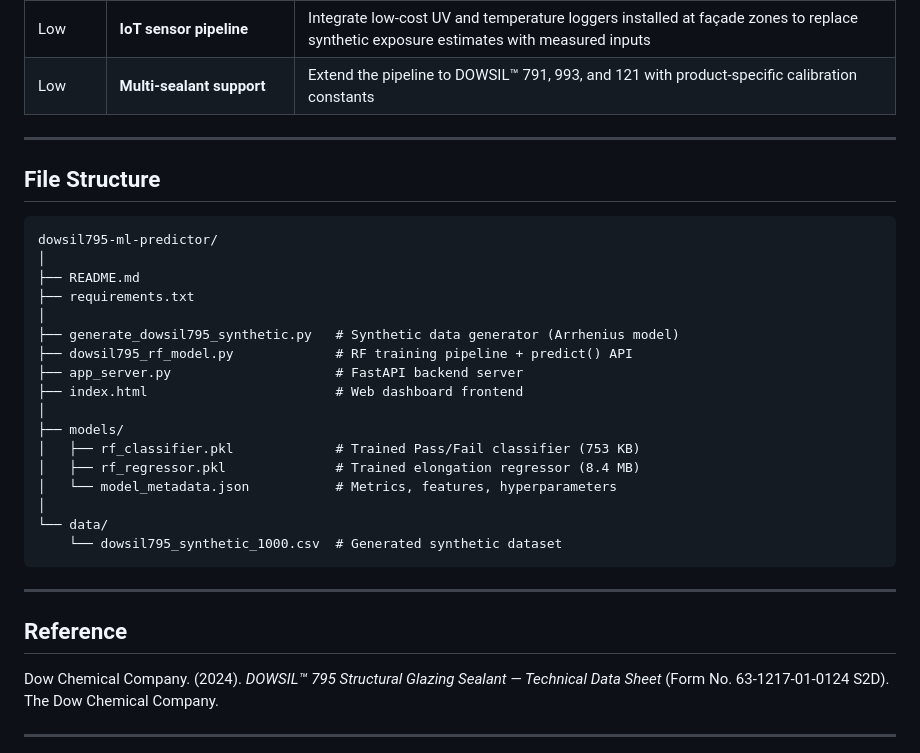
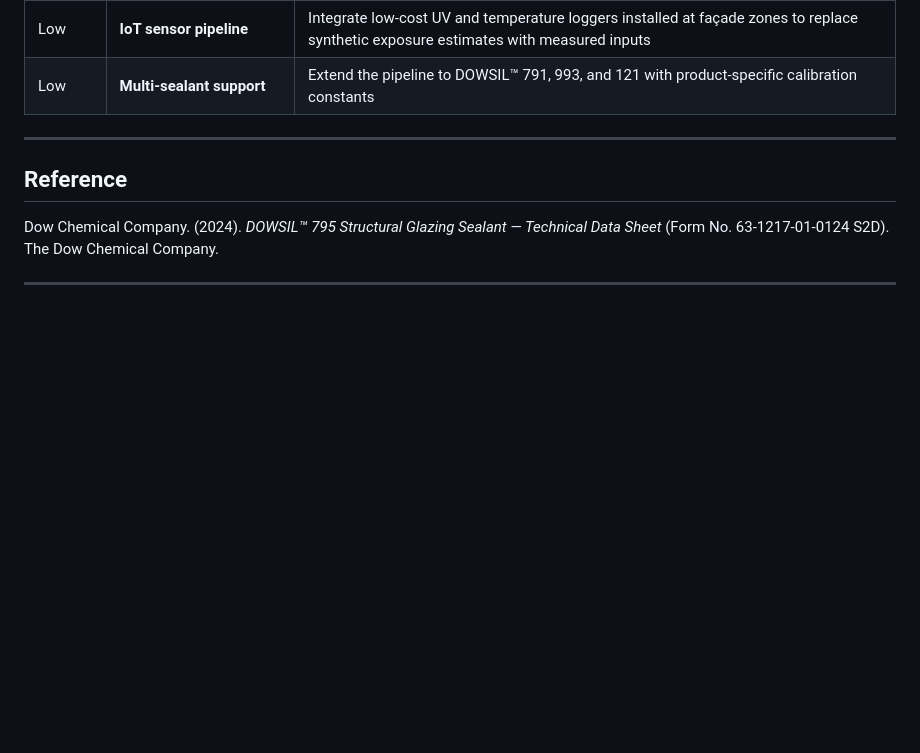
Before and after one commit to Borwornpakk/Predictive-Modeling-of-Silicone-Sealant-Degradation-, a Markdown page: README.md, the part around the change. GitHub-like rendering; blank space fills up the shorter version.

Commit message:
Remove File Structure section from README
Removed the File Structure section from the README.

````diff
--- a/README.md
+++ b/README.md
@@ -543,30 +543,6 @@ This project goes significantly beyond a surface reading of the TDS. The QUV 5,0
 
 ---
 
-## File Structure
-
-```
-dowsil795-ml-predictor/
-│
-├── README.md
-├── requirements.txt
-│
-├── generate_dowsil795_synthetic.py   # Synthetic data generator (Arrhenius model)
-├── dowsil795_rf_model.py             # RF training pipeline + predict() API
-├── app_server.py                     # FastAPI backend server
-├── index.html                        # Web dashboard frontend
-│
-├── models/
-│   ├── rf_classifier.pkl             # Trained Pass/Fail classifier (753 KB)
-│   ├── rf_regressor.pkl              # Trained elongation regressor (8.4 MB)
-│   └── model_metadata.json           # Metrics, features, hyperparameters
-│
-└── data/
-    └── dowsil795_synthetic_1000.csv  # Generated synthetic dataset
-```
-
----
-
 ## Reference
 
 Dow Chemical Company. (2024). *DOWSIL™ 795 Structural Glazing Sealant — Technical Data Sheet* (Form No. 63-1217-01-0124 S2D). The Dow Chemical Company.
````
